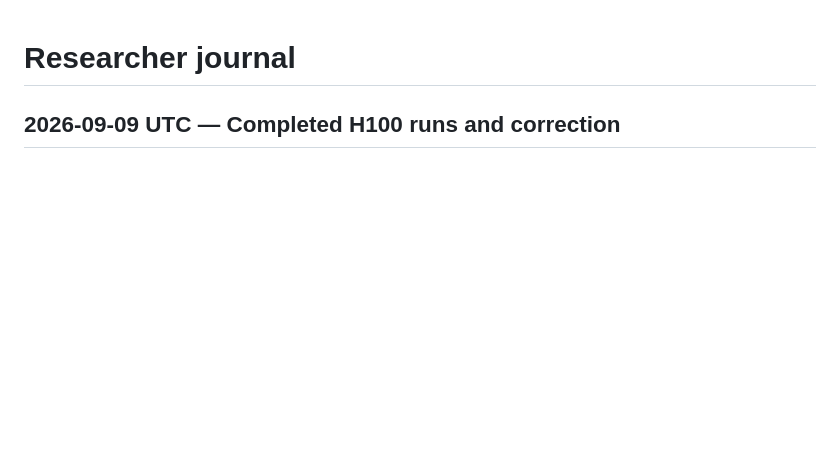
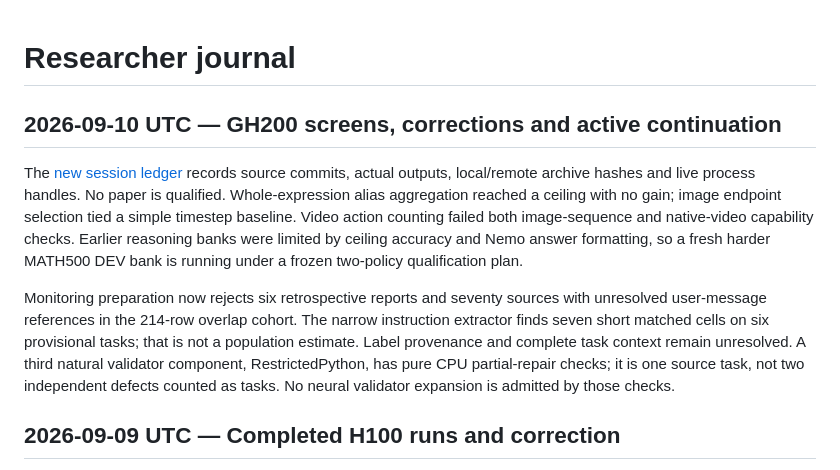
Before and after one commit to nkomianos/Align_Paper, a Markdown page: docs/RESEARCH_JOURNAL.md, the part around the change. Rendered like a GitHub page; blank space fills up the shorter version.

```diff
--- a/docs/RESEARCH_JOURNAL.md
+++ b/docs/RESEARCH_JOURNAL.md
@@ -1,4 +1,22 @@
 # Researcher journal
+
+## 2026-09-10 UTC — GH200 screens, corrections and active continuation
+
+The [new session ledger](GH200_RESEARCH_SESSION_20260910.md) records source commits,
+actual outputs, local/remote archive hashes and live process handles. No paper is
+qualified. Whole-expression alias aggregation reached a ceiling with no gain;
+image endpoint selection tied a simple timestep baseline. Video action counting
+failed both image-sequence and native-video capability checks. Earlier reasoning
+banks were limited by ceiling accuracy and Nemo answer formatting, so a fresh
+harder MATH500 DEV bank is running under a frozen two-policy qualification plan.
+
+Monitoring preparation now rejects six retrospective reports and seventy sources
+with unresolved user-message references in the 214-row overlap cohort. The narrow
+instruction extractor finds seven short matched cells on six provisional tasks;
+that is not a population estimate. Label provenance and complete task context
+remain unresolved. A third natural validator component, RestrictedPython, has
+pure CPU partial-repair checks; it is one source task, not two independent defects
+counted as tasks. No neural validator expansion is admitted by those checks.
 
 ## 2026-09-09 UTC — Completed H100 runs and correction
 
```
Also changed, not shown: README.md (+15 -0 lines).
